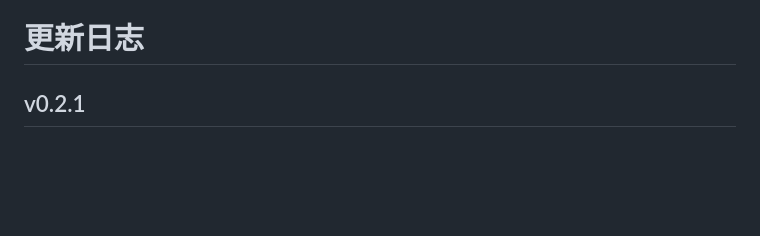
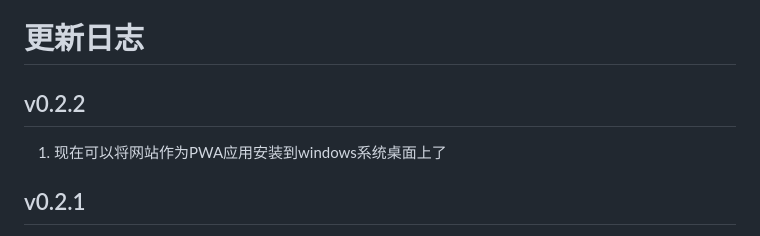
Before and after one commit to longhaolh/sd_img_filter, a Markdown page: README.md, the part around the change. Rendered like a GitHub page; blank space fills up the shorter version.

```diff
--- a/README.md
+++ b/README.md
@@ -27,6 +27,10 @@ git clone https://gitee.com/longhao888/sd_img_filter.git
 ![1711455260856](image/README/1711455260856.png)![1711455264118](image/README/1711455264118.png)
 
 # 更新日志
+
+## v0.2.2
+
+1. 现在可以将网站作为PWA应用安装到windows系统桌面上了
 
 ## v0.2.1
 
```
Also changed, not shown: image/icon1.png (added), image/icon2.png (added), image/icon3.png (added), 5 other files.
